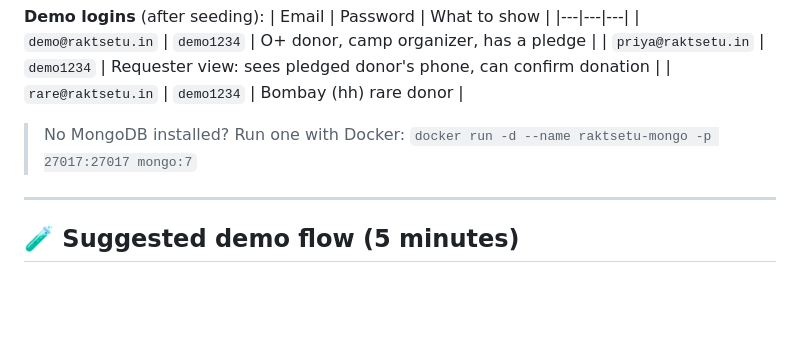
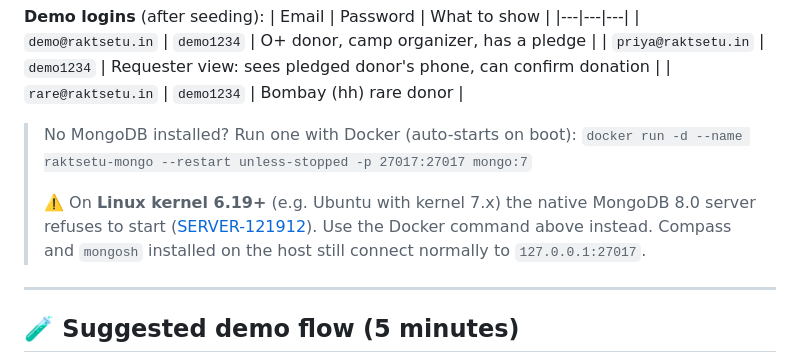
Before and after one commit to TaNuJaSaRaVale/Find_Blood_Donor, a Markdown page: README.md, the part around the change. GitHub-like rendering; blank space fills up the shorter version.

Commit message:
docs: run MongoDB via Docker on Linux kernel 6.19+

```diff
--- a/README.md
+++ b/README.md
@@ -84,7 +84,12 @@ npm run dev                 # app on http://localhost:5173
 | `priya@raktsetu.in` | `demo1234` | Requester view: sees pledged donor's phone, can confirm donation |
 | `rare@raktsetu.in` | `demo1234` | Bombay (hh) rare donor |
 
-> No MongoDB installed? Run one with Docker: `docker run -d --name raktsetu-mongo -p 27017:27017 mongo:7`
+> No MongoDB installed? Run one with Docker (auto-starts on boot):
+> `docker run -d --name raktsetu-mongo --restart unless-stopped -p 27017:27017 mongo:7`
+>
+> ⚠️ On **Linux kernel 6.19+** (e.g. Ubuntu with kernel 7.x) the native MongoDB 8.0 server refuses to start
+> ([SERVER-121912](https://jira.mongodb.org/browse/SERVER-121912)). Use the Docker command above instead.
+> Compass and `mongosh` installed on the host still connect normally to `127.0.0.1:27017`.
 
 ---
 
```
